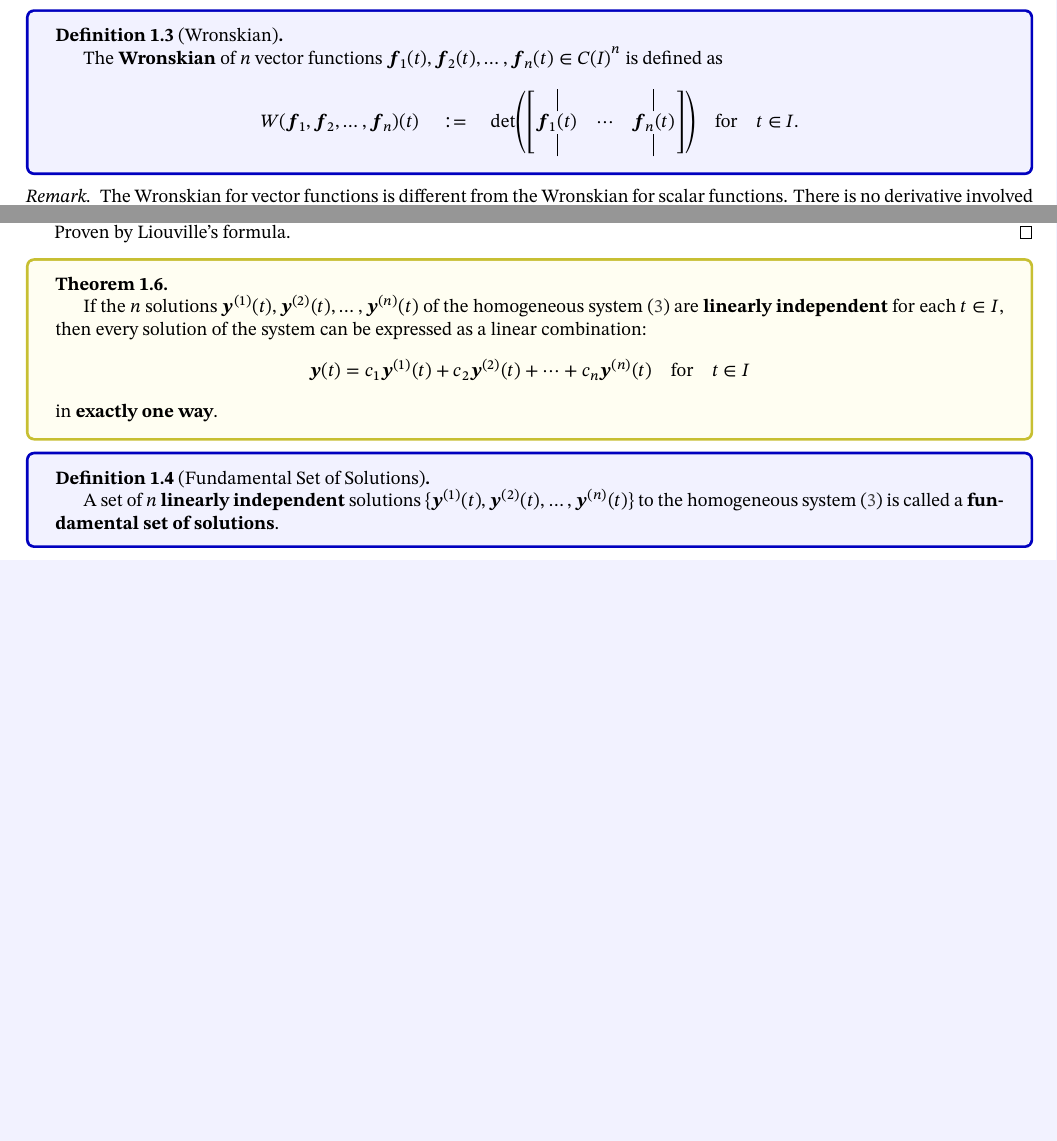
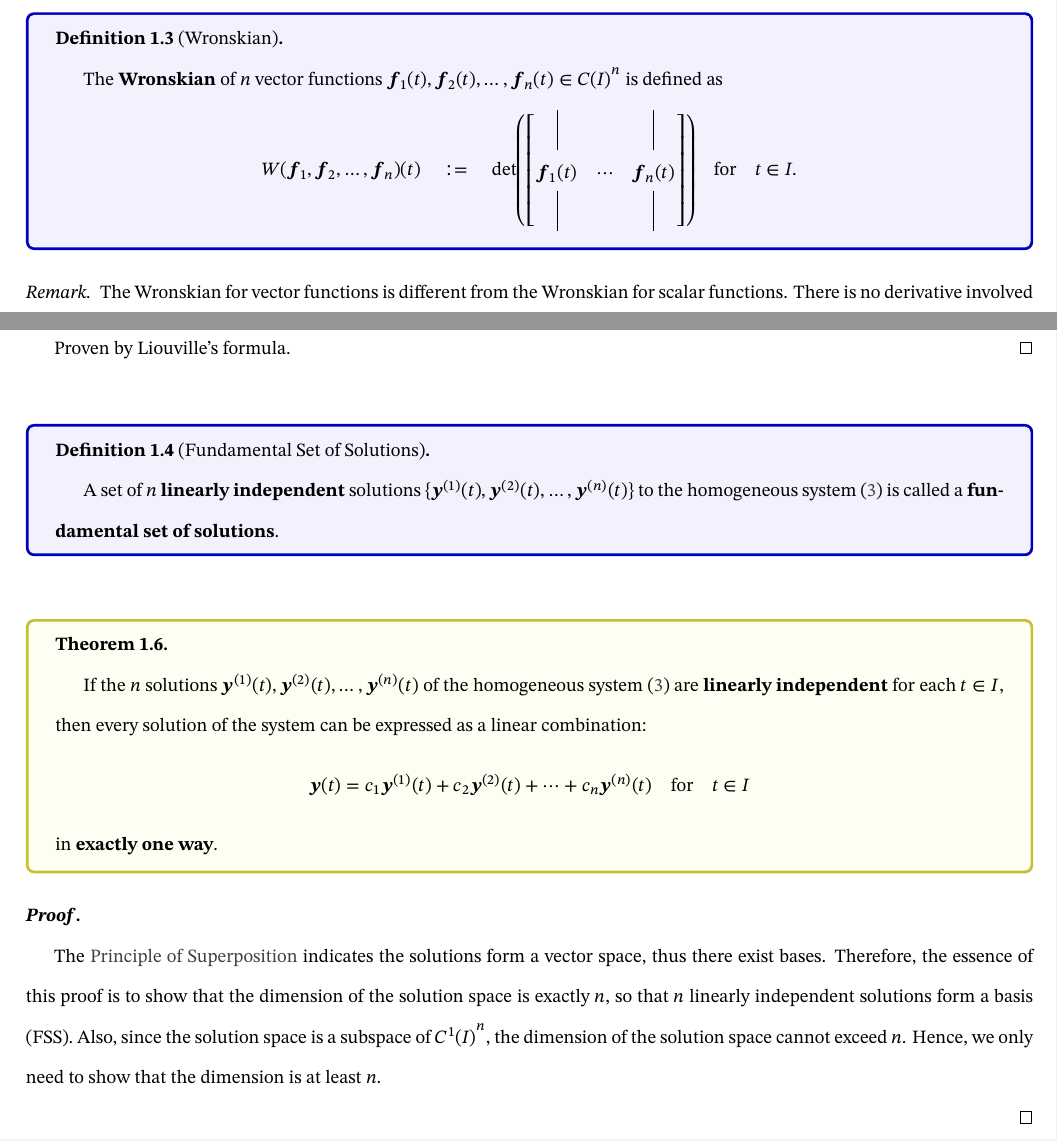
Before and after one commit to inaku-Gyan/Study-Notes, a LaTeX document (Ordinary Differential Equations/4 - Systems of First Order Linear ODEs.tex): two parts of pages 2 and 3 of 3 before the commit and two parts of pages 3 and 4 of 4 after it, joined at a grey line, cut so that both start at the same text, the shorter picture padded with empty space. Compiled offline with XeLaTeX.

Commit message:
feat: 更新一阶线性方程组文档，添加基本解集定义及相关定理

```diff
--- a/Ordinary Differential Equations/4 - Systems of First Order Linear ODEs.tex
+++ b/Ordinary Differential Equations/4 - Systems of First Order Linear ODEs.tex
@@ -6,6 +6,8 @@
 \usepackage[scheme=plain]{ctex}
 
 \geometry{a4paper,scale=0.9}
+
+\linespread{1.8} % x 倍行距
 
 % \usepackage{makecell}
 % \usepackage{multirow} % 表格多行合并
@@ -128,7 +130,7 @@ urlcolor=blue]{hyperref}
 \theoremstyle{definition}
 \newtheorem{definition inner}{Definition}[section]
 \newenvironment{definition}[1][]
-{
+{\bigskip
   \begin{definitionBox}
   \begin{definition inner}[#1]\hfill\par}
     {
@@ -138,7 +140,7 @@ urlcolor=blue]{hyperref}
 \theoremstyle{definition}
 \newtheorem{theorem inner}{Theorem}[section]
 \newenvironment{theorem}[1][]
-{
+{\bigskip
   \begin{theoremBox}
   \begin{theorem inner}[#1]\hfill\par}
     {
@@ -439,6 +441,14 @@ i.e., all entries of \(\mat{P}\) and \(\vec{y}\) are continuous on \(I\).
   Proven by Liouville's formula.
 \end{proof}
 
+\begin{definition}[Fundamental Set of Solutions]
+  A set of \(n\) \textbf{linearly independent} solutions
+  \( \{\vec{y}^{(1)}(t), \vec{y}^{(2)}(t), \ldots, \vec{y}^{(n)}(t)\} \)
+  to the homogeneous system~(\ref{eq: 1st-order linear homogeneous system})
+  is called a
+  \textbf{fundamental set of solutions}.
+\end{definition}
+
 \begin{theorem}
   If the \(n\) solutions \(\vec{y}^{(1)}(t), \vec{y}^{(2)}(t),
   \ldots, \vec{y}^{(n)}(t)\)
@@ -452,14 +462,17 @@ i.e., all entries of \(\mat{P}\) and \(\vec{y}\) are continuous on \(I\).
   \end{equation*}
   in \textbf{exactly one way}.
 \end{theorem}
+\begin{proof}
+  The \nameref{thm: Principle of Superposition} indicates
+  the solutions form a vector space, thus there exist bases.
+  Therefore, the essence of this proof is to show that the dimension
+  of the solution space is exactly \(n\), so that \(n\)
+  linearly independent solutions form a basis (FSS).
+  Also, since the solution space is a subspace of \({C^1(I)}^n\),
+  the dimension of the solution space cannot exceed \(n\).
+  Hence, we only need to show that the dimension is at least \(n\).
 
-\begin{definition}[Fundamental Set of Solutions]
-  A set of \(n\) \textbf{linearly independent} solutions
-  \( \{\vec{y}^{(1)}(t), \vec{y}^{(2)}(t), \ldots, \vec{y}^{(n)}(t)\} \)
-  to the homogeneous system~(\ref{eq: 1st-order linear homogeneous system})
-  is called a
-  \textbf{fundamental set of solutions}.
-\end{definition}
+\end{proof}
 
 
 \end{document}
```
Also changed, not shown: Ordinary Differential Equations/4 - Systems of First Order Linear ODEs.pdf.
